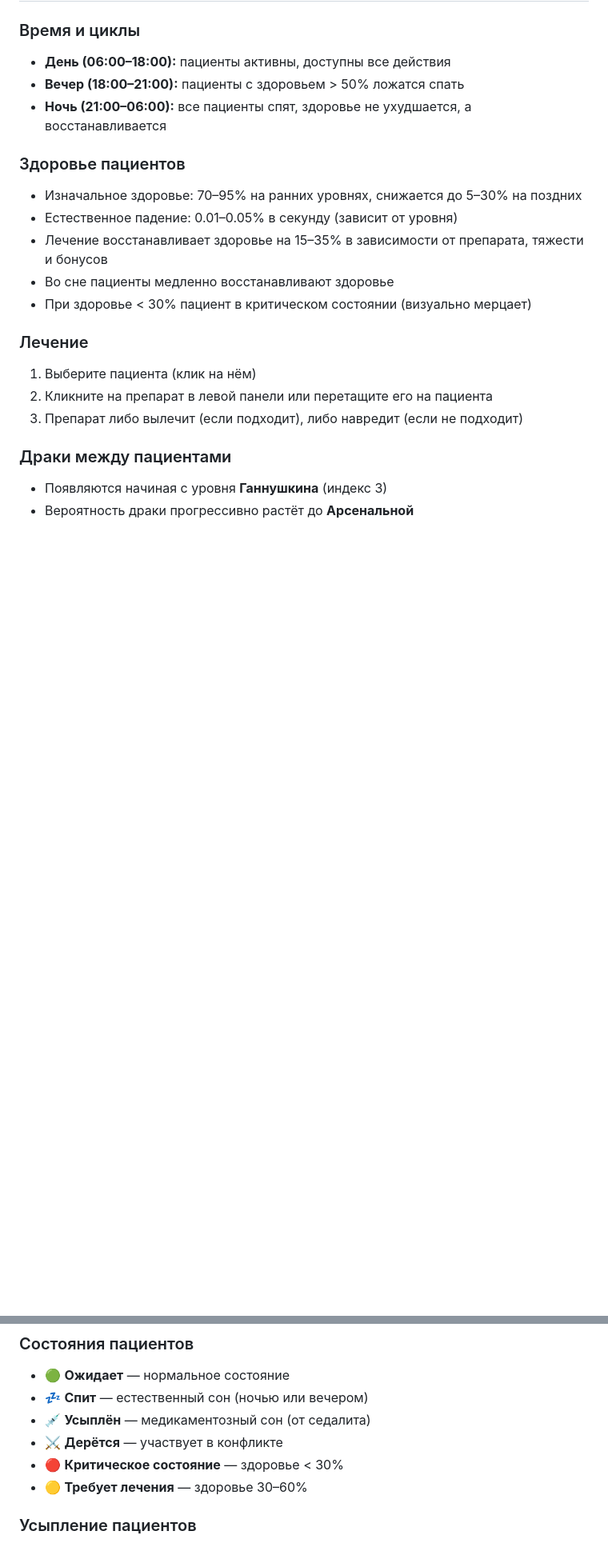
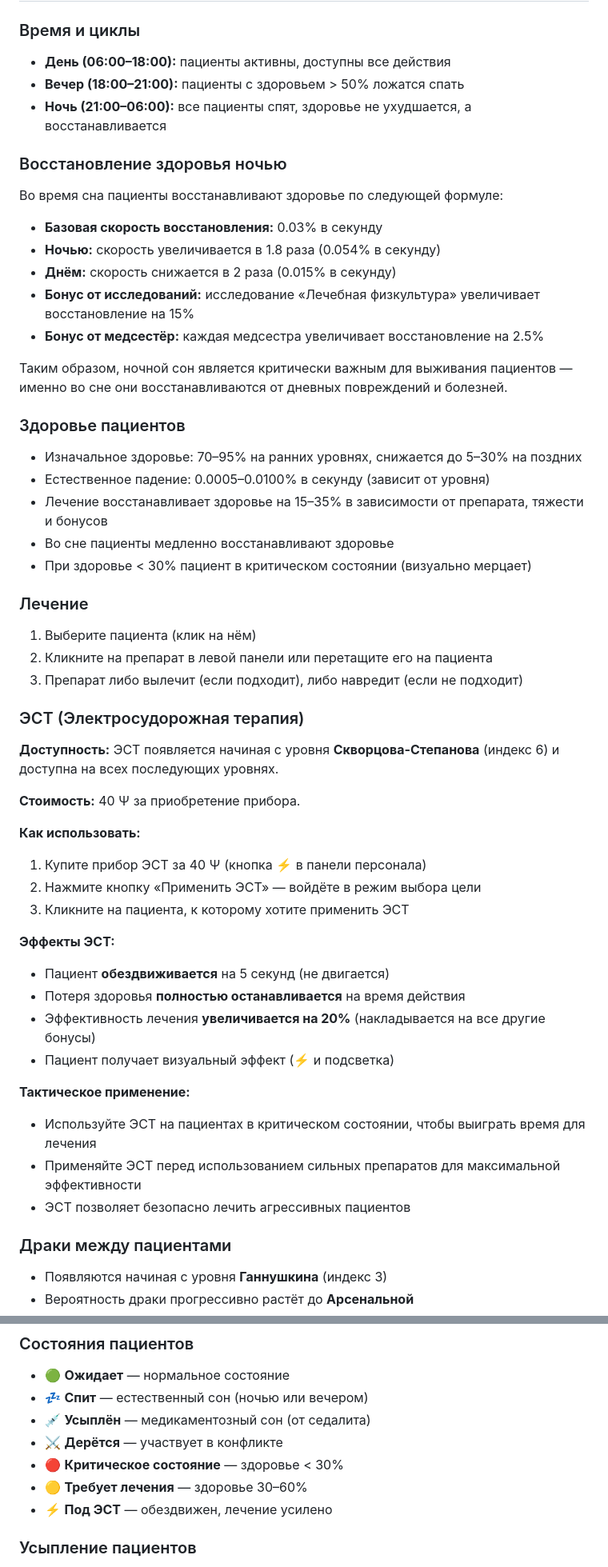
Before and after one commit to panchevo/Psychiatrist, a Markdown page: README.md, 2 parts joined by grey strips. Shown at 80% size. Drawn GitHub-style; blank space fills up the shorter version.

```diff
--- a/README.md
+++ b/README.md
@@ -85,9 +85,19 @@
 - **Вечер (18:00–21:00):** пациенты с здоровьем > 50% ложатся спать
 - **Ночь (21:00–06:00):** все пациенты спят, здоровье не ухудшается, а восстанавливается
 
+### Восстановление здоровья ночью
+Во время сна пациенты восстанавливают здоровье по следующей формуле:
+- **Базовая скорость восстановления:** 0.03% в секунду
+- **Ночью:** скорость увеличивается в 1.8 раза (0.054% в секунду)
+- **Днём:** скорость снижается в 2 раза (0.015% в секунду)
+- **Бонус от исследований:** исследование «Лечебная физкультура» увеличивает восстановление на 15%
+- **Бонус от медсестёр:** каждая медсестра увеличивает восстановление на 2.5%
+
+Таким образом, ночной сон является критически важным для выживания пациентов — именно во сне они восстанавливаются от дневных повреждений и болезней.
+
 ### Здоровье пациентов
 - Изначальное здоровье: 70–95% на ранних уровнях, снижается до 5–30% на поздних
-- Естественное падение: 0.01–0.05% в секунду (зависит от уровня)
+- Естественное падение: 0.0005–0.0100% в секунду (зависит от уровня)
 - Лечение восстанавливает здоровье на 15–35% в зависимости от препарата, тяжести и бонусов
 - Во сне пациенты медленно восстанавливают здоровье
 - При здоровье < 30% пациент в критическом состоянии (визуально мерцает)
@@ -96,6 +106,28 @@
 1. Выберите пациента (клик на нём)
 2. Кликните на препарат в левой панели или перетащите его на пациента
 3. Препарат либо вылечит (если подходит), либо навредит (если не подходит)
+
+### ЭСТ (Электросудорожная терапия)
+
+**Доступность:** ЭСТ появляется начиная с уровня **Скворцова-Степанова** (индекс 6) и доступна на всех последующих уровнях.
+
+**Стоимость:** 40 Ψ за приобретение прибора.
+
+**Как использовать:**
+1. Купите прибор ЭСТ за 40 Ψ (кнопка ⚡ в панели персонала)
+2. Нажмите кнопку «Применить ЭСТ» — войдёте в режим выбора цели
+3. Кликните на пациента, к которому хотите применить ЭСТ
+
+**Эффекты ЭСТ:**
+- Пациент **обездвиживается** на 5 секунд (не двигается)
+- Потеря здоровья **полностью останавливается** на время действия
+- Эффективность лечения **увеличивается на 20%** (накладывается на все другие бонусы)
+- Пациент получает визуальный эффект (⚡ и подсветка)
+
+**Тактическое применение:**
+- Используйте ЭСТ на пациентах в критическом состоянии, чтобы выиграть время для лечения
+- Применяйте ЭСТ перед использованием сильных препаратов для максимальной эффективности
+- ЭСТ позволяет безопасно лечить агрессивных пациентов
 
 ### Драки между пациентами
 - Появляются начиная с уровня **Ганнушкина** (индекс 3)
@@ -229,6 +261,7 @@
 - ⚔️ **Дерётся** — участвует в конфликте
 - 🔴 **Критическое состояние** — здоровье < 30%
 - 🟡 **Требует лечения** — здоровье 30–60%
+- ⚡ **Под ЭСТ** — обездвижен, лечение усилено
 
 ### Усыпление пациентов
 Препарат **седалит** можно использовать для усыпления любого пациента. Это полезно, если пациент агрессивен или находится в критическом состоянии. Усыпление длится 300 игровых секунд (≈5 минут реального времени).
```
Also changed, not shown: other parts of README.md (+15 -11 lines).
